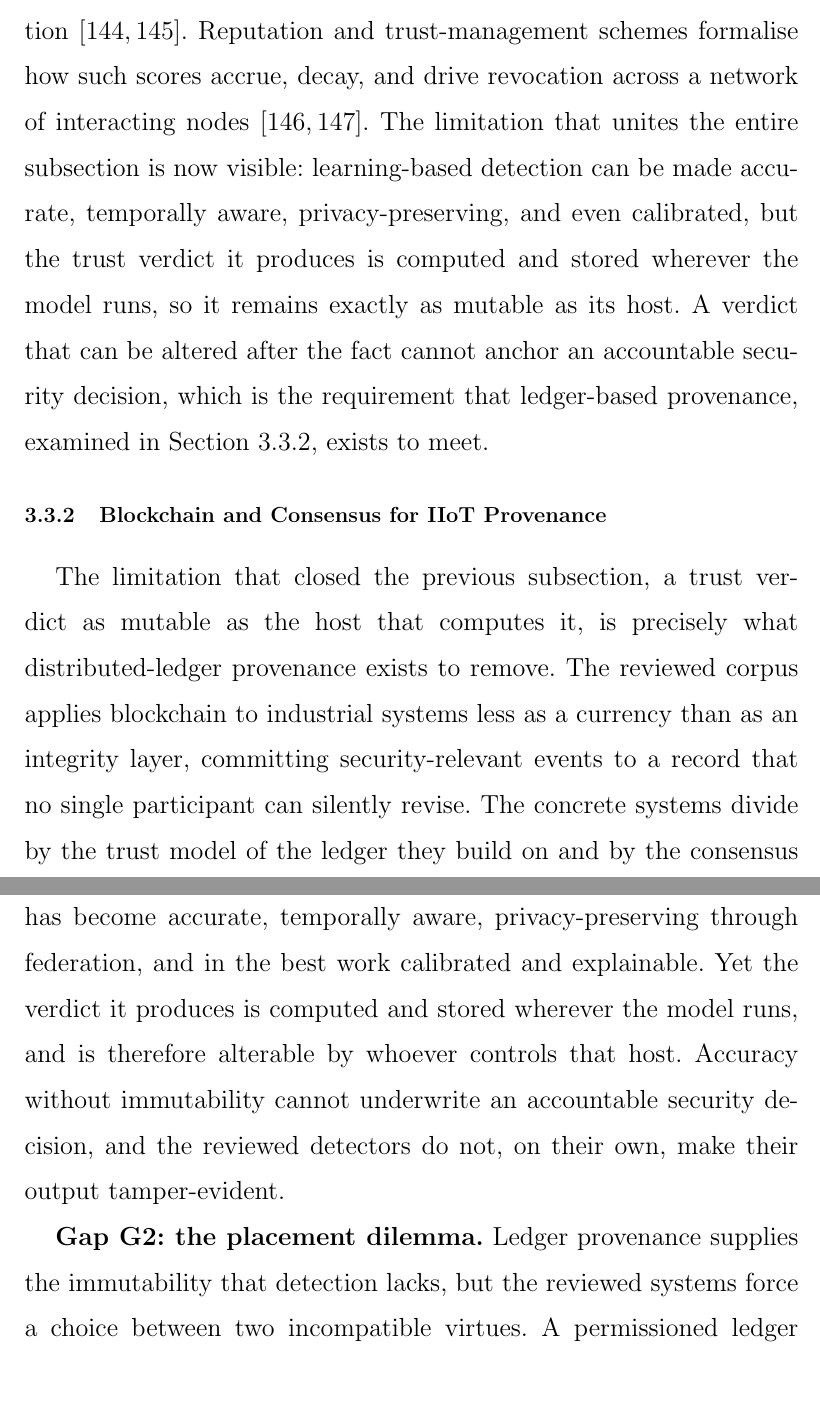
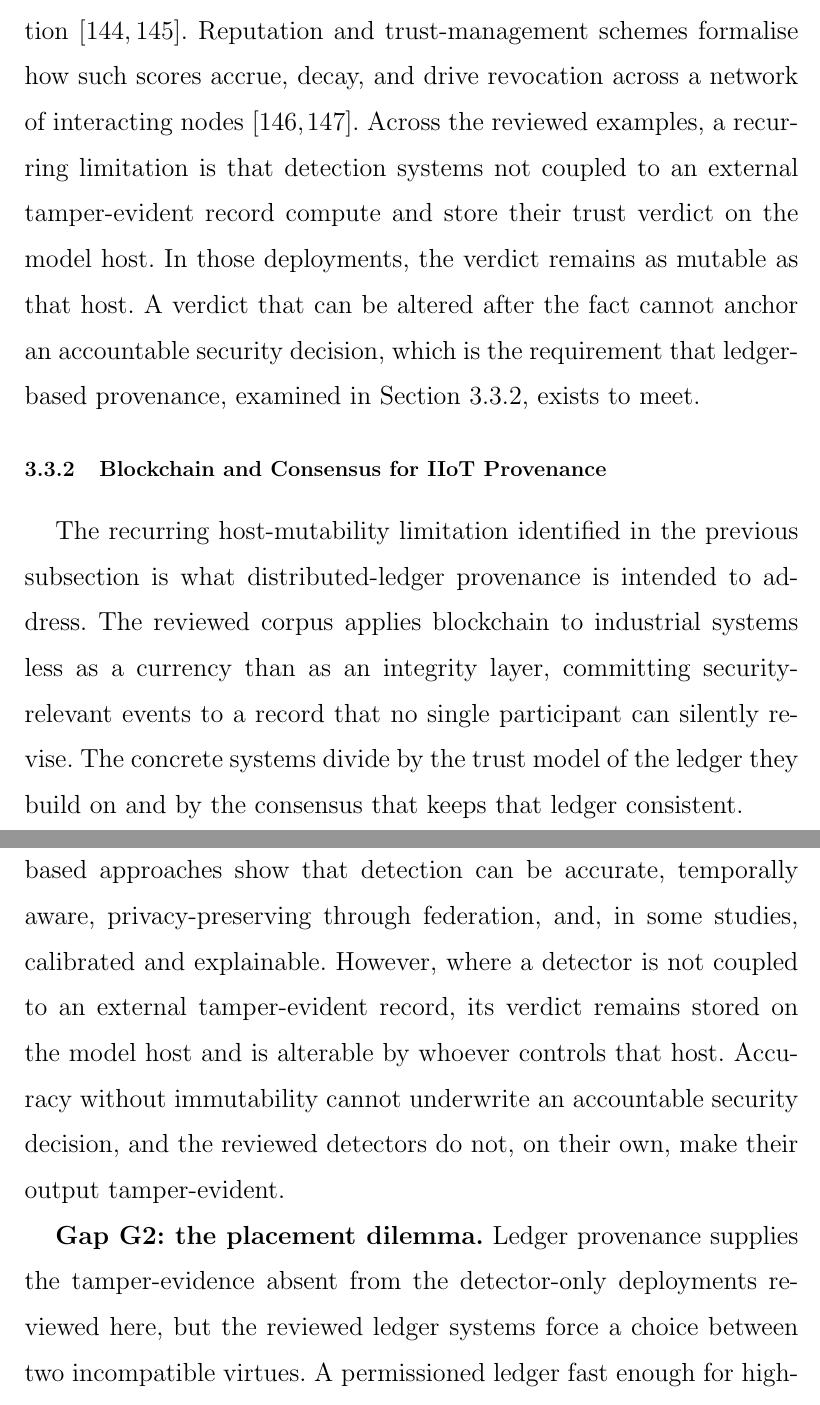
Before and after one commit to CHYMEE/STRATA, a LaTeX thesis (paper/main.tex, which reads paper/Chapters/3_Related Works.tex): two parts of pages 90 and 95 of 228, joined at a grey line, cut so that both start at the same text. Compiled offline with pdfLaTeX.

Commit message:
Qualify mutable-verdict limitation

```diff
--- a/paper/Chapters/3_Related Works.tex
+++ b/paper/Chapters/3_Related Works.tex
@@ -385,25 +385,24 @@ or a peer's reliability, updated from observed behaviour and used to gate access
 or trigger revocation~\cite{anwer2025tead, awan2025stacktrust}. Reputation and
 trust-management schemes formalise how such scores accrue, decay, and drive
 revocation across a network of interacting
-nodes~\cite{bampatsikos2025trustscore, wang2025continuous}. The limitation that
-unites the entire subsection is now visible: learning-based detection can be
-made accurate, temporally aware, privacy-preserving, and even calibrated, but the
-trust verdict it produces is computed and stored wherever the model runs, so it
-remains exactly as mutable as its host. A verdict that can be altered after the
-fact cannot anchor an accountable security decision, which is the requirement
-that ledger-based provenance, examined in Section~\ref{subsec:soa-ledger}, exists
-to meet.
+nodes~\cite{bampatsikos2025trustscore, wang2025continuous}. Across the reviewed
+examples, a recurring limitation is that detection systems not coupled to an
+external tamper-evident record compute and store their trust verdict on the model
+host. In those deployments, the verdict remains as mutable as that host. A
+verdict that can be altered after the fact cannot anchor an accountable security
+decision, which is the requirement that ledger-based provenance, examined in
+Section~\ref{subsec:soa-ledger}, exists to meet.
 
 \subsection{Blockchain and Consensus for IIoT Provenance}
 \label{subsec:soa-ledger}
 
-The limitation that closed the previous subsection, a trust verdict as mutable as
-the host that computes it, is precisely what distributed-ledger provenance
-exists to remove. The reviewed corpus applies blockchain to industrial systems
-less as a currency than as an integrity layer, committing security-relevant
-events to a record that no single participant can silently revise. The concrete
-systems divide by the trust model of the ledger they build on and by the
-consensus that keeps that ledger consistent.
+The recurring host-mutability limitation identified in the previous subsection
+is what distributed-ledger provenance is intended to address. The reviewed
+corpus applies blockchain to industrial systems less as a currency than as an
+integrity layer, committing security-relevant events to a record that no single
+participant can silently revise. The concrete systems divide by the trust model
+of the ledger they build on and by the consensus that keeps that ledger
+consistent.
 
 Permissioned ledgers dominate the industrial setting, because a vetted
 consortium supplies the accountable membership and the throughput that
@@ -540,14 +541,13 @@ time. The state of the art advances each of these properties in isolation and,
 read across its three strands, exposes a coherent set of four gaps that no
 reviewed system closes together.
 
-\textbf{Gap G1: the mutable trust verdict.} Learning-based detection has become
-accurate, temporally aware, privacy-preserving through federation, and in the
-best work calibrated and explainable. Yet the verdict it produces is computed and
-stored wherever the model runs, and is therefore alterable by whoever controls
-that host. Accuracy without immutability cannot underwrite an accountable
-security decision, and the reviewed detectors do not, on their own, make their
-output tamper-evident.
+\textbf{Gap G1: the mutable trust verdict.} The reviewed learning-based
+approaches show that detection can be accurate, temporally aware,
+privacy-preserving through federation, and, in some studies, calibrated and
+explainable. However, where a detector is not coupled to an external
+tamper-evident record, its verdict remains stored on the model host and is
+alterable by whoever controls that host. Accuracy without immutability cannot
+underwrite an accountable security decision, and the reviewed detectors do not,
+on their own, make their output tamper-evident.
 
 \textbf{Gap G2: the placement dilemma.} Ledger provenance supplies the
-immutability that detection lacks, but the reviewed systems force a choice
-between two incompatible virtues. A permissioned ledger fast enough for
@@ -558 +554,3 @@ reconciles operational speed with independent verifiability within a constrained
-budget.
+tamper-evidence absent from the detector-only deployments reviewed here, but the
+reviewed ledger systems force a choice between two incompatible virtues. A
+permissioned ledger fast enough for high-frequency behavioural commitment is not
```
Also changed, not shown: paper/Chapters/3_Related Works.tex (26 more changed lines).
